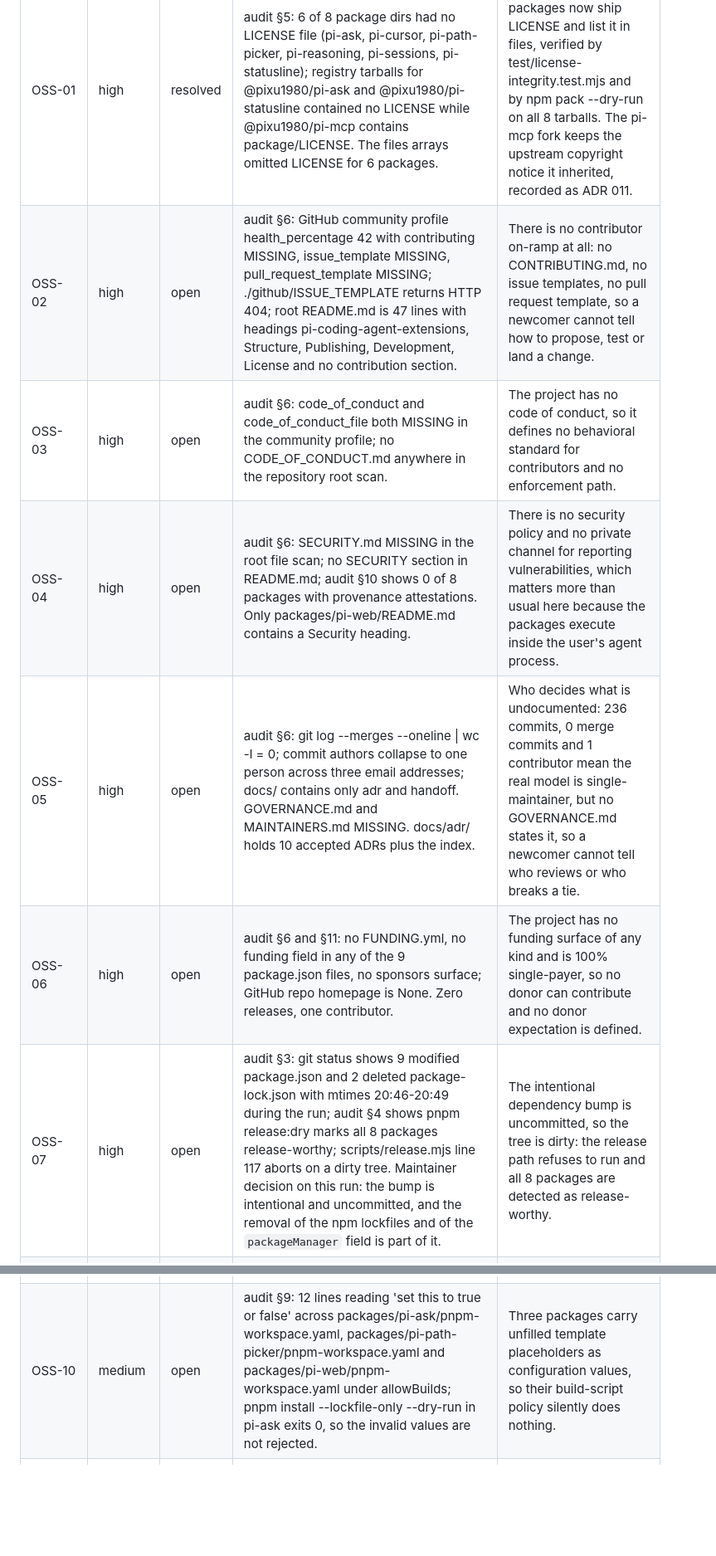
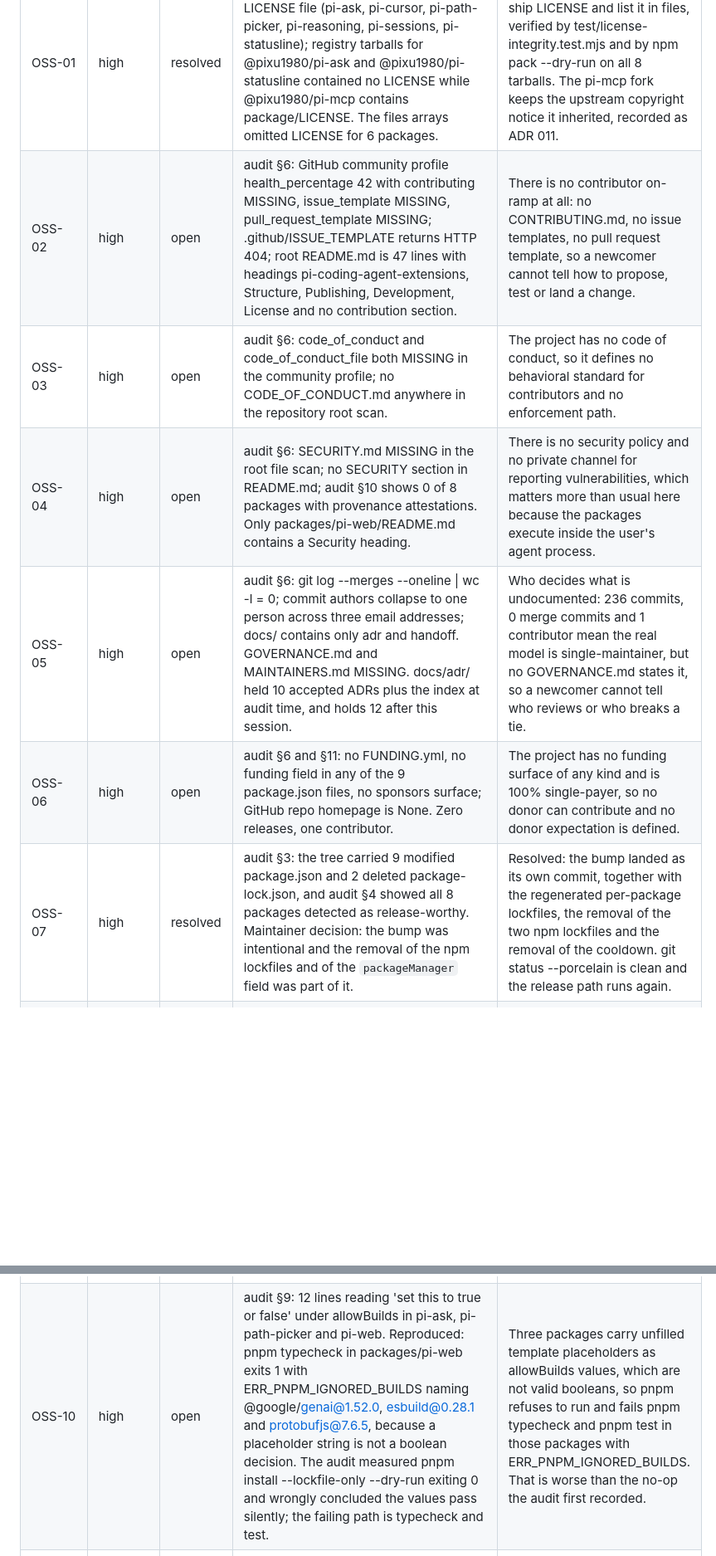
Before and after one commit to pixu1980/pi-coding-agent-extensions, a Markdown page: docs/reviews/oss.md, 2 parts joined by grey strips. Shown at 83% size. GitHub-like rendering; blank space fills up the shorter version.

```diff
--- a/docs/reviews/oss.md
+++ b/docs/reviews/oss.md
@@ -41,14 +43,14 @@ flipped to resolved and kept one run for visibility, then removed.
 | Finding | Severity | Status | Evidence                                                                                                                                                                                                                                                                                                                                                | Summary                                                                                                                                                                                                                    |
 | ------- | -------- | ------ | ------------------------------------------------------------------------------------------------------------------------------------------------------------------------------------------------------------------------------------------------------------------------------------------------------------------------------------------------------- | -------------------------------------------------------------------------------------------------------------------------------------------------------------------------------------------------------------------------- |
 | OSS-01 | high | resolved | audit §5: 6 of 8 package dirs had no LICENSE file (pi-ask, pi-cursor, pi-path-picker, pi-reasoning, pi-sessions, pi-statusline); registry tarballs for @pixu1980/pi-ask and @pixu1980/pi-statusline contained no LICENSE while @pixu1980/pi-mcp contains package/LICENSE. The files arrays omitted LICENSE for 6 packages. | Resolved: all 8 packages now ship LICENSE and list it in files, verified by test/license-integrity.test.mjs and by npm pack --dry-run on all 8 tarballs. The pi-mcp fork keeps the upstream copyright notice it inherited, recorded as ADR 011. |
-| OSS-02  | high     | open   | audit §6: GitHub community profile health_percentage 42 with contributing MISSING, issue_template MISSING, pull_request_template MISSING; ./github/ISSUE_TEMPLATE returns HTTP 404; root README.md is 47 lines with headings pi-coding-agent-extensions, Structure, Publishing, Development, License and no contribution section.                       | There is no contributor on-ramp at all: no CONTRIBUTING.md, no issue templates, no pull request template, so a newcomer cannot tell how to propose, test or land a change.                                                 |
+| OSS-02  | high     | open   | audit §6: GitHub community profile health_percentage 42 with contributing MISSING, issue_template MISSING, pull_request_template MISSING; .github/ISSUE_TEMPLATE returns HTTP 404; root README.md is 47 lines with headings pi-coding-agent-extensions, Structure, Publishing, Development, License and no contribution section.                       | There is no contributor on-ramp at all: no CONTRIBUTING.md, no issue templates, no pull request template, so a newcomer cannot tell how to propose, test or land a change.                                                 |
 | OSS-03  | high     | open   | audit §6: code_of_conduct and code_of_conduct_file both MISSING in the community profile; no CODE_OF_CONDUCT.md anywhere in the repository root scan.                                                                                                                                                                                                   | The project has no code of conduct, so it defines no behavioral standard for contributors and no enforcement path.                                                                                                         |
 | OSS-04  | high     | open   | audit §6: SECURITY.md MISSING in the root file scan; no SECURITY section in README.md; audit §10 shows 0 of 8 packages with provenance attestations. Only packages/pi-web/README.md contains a Security heading.                                                                                                                                         | There is no security policy and no private channel for reporting vulnerabilities, which matters more than usual here because the packages execute inside the user's agent process.                                         |
-| OSS-05  | high     | open   | audit §6: git log --merges --oneline \| wc -l = 0; commit authors collapse to one person across three email addresses; docs/ contains only adr and handoff. GOVERNANCE.md and MAINTAINERS.md MISSING. docs/adr/ holds 10 accepted ADRs plus the index.                                                                                                  | Who decides what is undocumented: 236 commits, 0 merge commits and 1 contributor mean the real model is single-maintainer, but no GOVERNANCE.md states it, so a newcomer cannot tell who reviews or who breaks a tie.      |
+| OSS-05  | high     | open   | audit §6: git log --merges --oneline \| wc -l = 0; commit authors collapse to one person across three email addresses; docs/ contains only adr and handoff. GOVERNANCE.md and MAINTAINERS.md MISSING. docs/adr/ held 10 accepted ADRs plus the index at audit time, and holds 12 after this session.                                                                                                  | Who decides what is undocumented: 236 commits, 0 merge commits and 1 contributor mean the real model is single-maintainer, but no GOVERNANCE.md states it, so a newcomer cannot tell who reviews or who breaks a tie.      |
 | OSS-06  | high     | open   | audit §6 and §11: no FUNDING.yml, no funding field in any of the 9 package.json files, no sponsors surface; GitHub repo homepage is None. Zero releases, one contributor.                                                                                                                                                                               | The project has no funding surface of any kind and is 100% single-payer, so no donor can contribute and no donor expectation is defined.                                                                                   |
-| OSS-07  | high     | open   | audit §3: git status shows 9 modified package.json and 2 deleted package-lock.json with mtimes 20:46-20:49 during the run; audit §4 shows pnpm release:dry marks all 8 packages release-worthy; scripts/release.mjs line 117 aborts on a dirty tree. Maintainer decision on this run: the bump is intentional and uncommitted, and the removal of the npm lockfiles and of the `packageManager` field is part of it.                                                                                                    | The intentional dependency bump is uncommitted, so the tree is dirty: the release path refuses to run and all 8 packages are detected as release-worthy.                                                 |
+| OSS-07 | high | resolved | audit §3: the tree carried 9 modified package.json and 2 deleted package-lock.json, and audit §4 showed all 8 packages detected as release-worthy. Maintainer decision: the bump was intentional and the removal of the npm lockfiles and of the `packageManager` field was part of it. | Resolved: the bump landed as its own commit, together with the regenerated per-package lockfiles, the removal of the two npm lockfiles and the removal of the cooldown. git status --porcelain is clean and the release path runs again. |
 | OSS-08 | medium | open | audit §3: git status shows D packages/pi-path-picker/package-lock.json and D packages/pi-reasoning/package-lock.json. audit §8: the root pnpm-workspace.yaml declares packages: [] and each of the 8 packages carries its own pnpm-workspace.yaml and pnpm-lock.yaml. Maintainer decision on this run: standalone packages by design, pnpm only, no `packageManager` field anywhere. | The pnpm-only policy is undocumented and unenforced: two npm package-lock.json files had already crept into what are standalone pnpm packages, and nothing stops the next contributor from adding one. |
 | OSS-09  | high     | open   | audit §8: pnpm format errors with 'No files matching the pattern were found: packages/*/src/**/*.ts' and exits 2, packages/*/src does not exist, prettier is absent from root devDependencies, and the lint script is echo 'No linter configured yet'. docs/handoff/04 records that the previous ESLint pass lived in /tmp and no dependency was added. | The repository has no working style gate: pnpm format targets a directory that does not exist and pnpm lint is a no-op, so nothing enforces the house style a contributor is asked to follow.                              |
-| OSS-10  | medium   | open   | audit §9: 12 lines reading 'set this to true or false' across packages/pi-ask/pnpm-workspace.yaml, packages/pi-path-picker/pnpm-workspace.yaml and packages/pi-web/pnpm-workspace.yaml under allowBuilds; pnpm install --lockfile-only --dry-run in pi-ask exits 0, so the invalid values are not rejected.                                             | Three packages carry unfilled template placeholders as configuration values, so their build-script policy silently does nothing.                                                                                           |
+| OSS-10 | high | open | audit §9: 12 lines reading 'set this to true or false' under allowBuilds in pi-ask, pi-path-picker and pi-web. Reproduced: pnpm typecheck in packages/pi-web exits 1 with ERR_PNPM_IGNORED_BUILDS naming @google/genai@1.52.0, esbuild@0.28.1 and protobufjs@7.6.5, because a placeholder string is not a boolean decision. The audit measured pnpm install --lockfile-only --dry-run exiting 0 and wrongly concluded the values pass silently; the failing path is typecheck and test. | Three packages carry unfilled template placeholders as allowBuilds values, which are not valid booleans, so pnpm refuses to run and fails pnpm typecheck and pnpm test in those packages with ERR_PNPM_IGNORED_BUILDS. That is worse than the no-op the audit first recorded. |
 | OSS-11  | medium   | open   | audit §10: packages/pi-mcp/lib/_app-bridge.bundle.js is 295508 bytes, tracked in git and present in the npm tarball as package/lib/_app-bridge.bundle.js; no package defines a build script; the file is served at runtime from lib/_ui-server.ts line 362 and referenced by lib/_host-html-template.ts line 4.                                          | pi-mcp publishes a 295 KB minified bundle that no script in the repository builds, so neither a contributor nor a security reviewer can review what ships or reproduce it.                                                 |
 | OSS-12  | medium   | open   | audit §6: GitHub releases count is 0; no root CHANGELOG.md exists; docs/ has no roadmap directory; audit §10 shows releases are cut by hand from a developer machine with pnpm release. Per-package CHANGELOG.md files exist but only pi-mcp and pi-statusline ship one in the npm tarball.                                                              | There is no release cadence and no release notes surface, so a contributor or user cannot plan around releases or see what changed.                                                                                        |
```
Also changed, not shown: other parts of docs/reviews/oss.md (+7 -3 lines), docs/audits/oss.md (+18 -2 lines), docs/plans/oss.md (+12 -11 lines).
